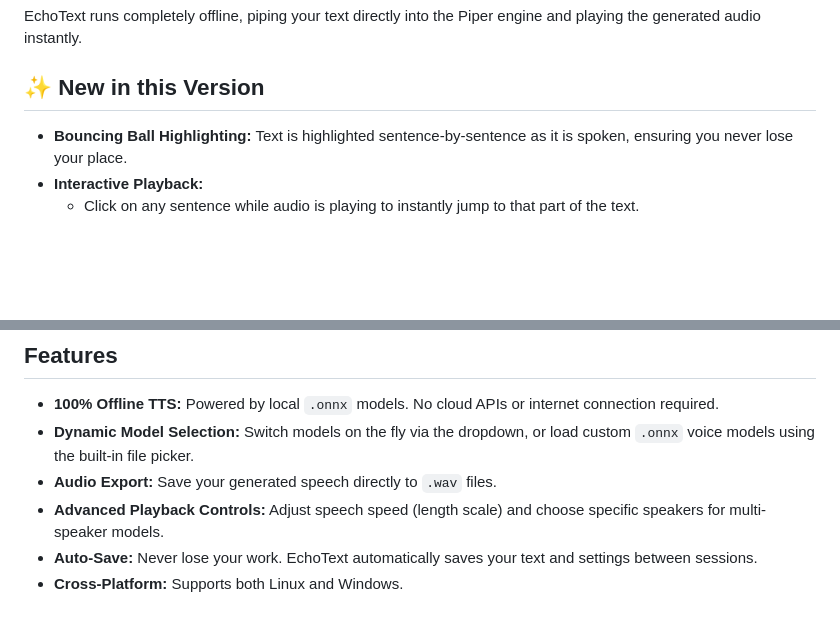
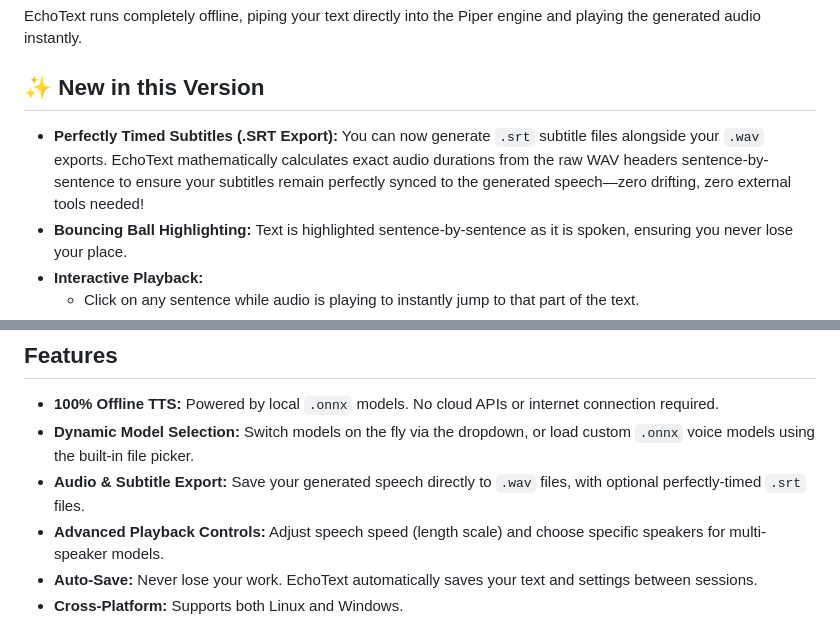
Before and after one commit to nathanfx330/Echotext, a Markdown page: README.md, 2 parts joined by grey strips. Drawn GitHub-style; blank space fills up the shorter version.

Commit message:
docs: Update README to highlight synced .srt subtitle export

```diff
--- a/README.md
+++ b/README.md
@@ -5,6 +5,7 @@ A clean, dark-themed Flutter desktop application for on-the-fly Text-to-Speech (
 EchoText runs completely offline, piping your text directly into the Piper engine and playing the generated audio instantly.
 
 ## ✨ New in this Version
+* **Perfectly Timed Subtitles (.SRT Export):** You can now generate `.srt` subtitle files alongside your `.wav` exports. EchoText mathematically calculates exact audio durations from the raw WAV headers sentence-by-sentence to ensure your subtitles remain perfectly synced to the generated speech—zero drifting, zero external tools needed!
 * **Bouncing Ball Highlighting:** Text is highlighted sentence-by-sentence as it is spoken, ensuring you never lose your place.
 * **Interactive Playback:**
   * Click on any sentence while audio is playing to instantly jump to that part of the text.
@@ -16,7 +17,7 @@ EchoText runs completely offline, piping your text directly into the Piper engin
 ## Features
 * **100% Offline TTS:** Powered by local `.onnx` models. No cloud APIs or internet connection required.
 * **Dynamic Model Selection:** Switch models on the fly via the dropdown, or load custom `.onnx` voice models using the built-in file picker.
-* **Audio Export:** Save your generated speech directly to `.wav` files.
+* **Audio & Subtitle Export:** Save your generated speech directly to `.wav` files, with optional perfectly-timed `.srt` files.
 * **Advanced Playback Controls:** Adjust speech speed (length scale) and choose specific speakers for multi-speaker models.
 * **Auto-Save:** Never lose your work. EchoText automatically saves your text and settings between sessions.
 * **Cross-Platform:** Supports both Linux and Windows.
```
